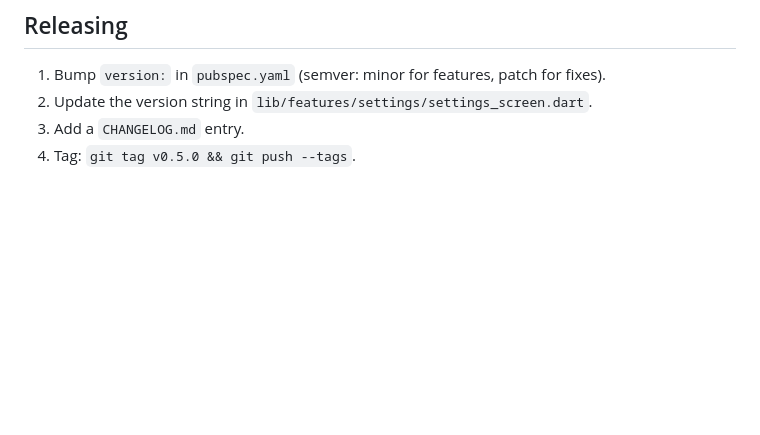
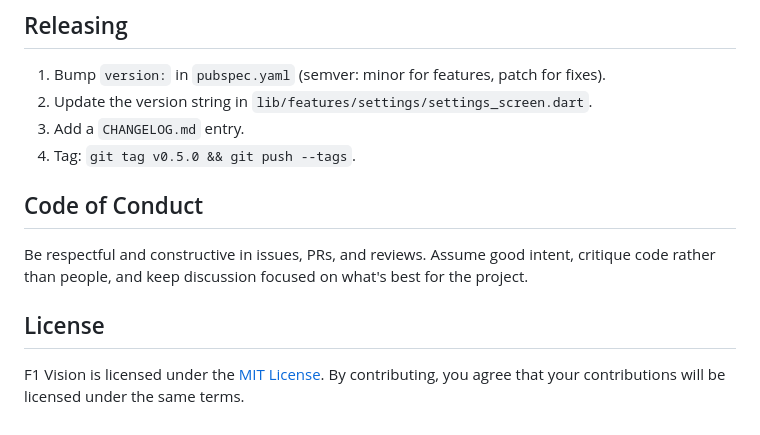
Before and after one commit to ArsalanKaleem/F1-Vision, a Markdown page: CONTRIBUTING.md, the part around one of its changes. GitHub-like rendering; blank space fills up the shorter version.

```diff
--- a/CONTRIBUTING.md
+++ b/CONTRIBUTING.md
@@ -82,3 +63,11 @@ Say you're building the **Drivers** page:
 2. Update the version string in `lib/features/settings/settings_screen.dart`.
 3. Add a `CHANGELOG.md` entry.
 4. Tag: `git tag v0.5.0 && git push --tags`.
+
+## Code of Conduct
+
+Be respectful and constructive in issues, PRs, and reviews. Assume good intent, critique code rather than people, and keep discussion focused on what's best for the project.
+
+## License
+
+F1 Vision is licensed under the [MIT License](https://claude.ai/chat/LICENSE). By contributing, you agree that your contributions will be licensed under the same terms.
```
Also changed, not shown: other parts of CONTRIBUTING.md (+29 -48 lines).
